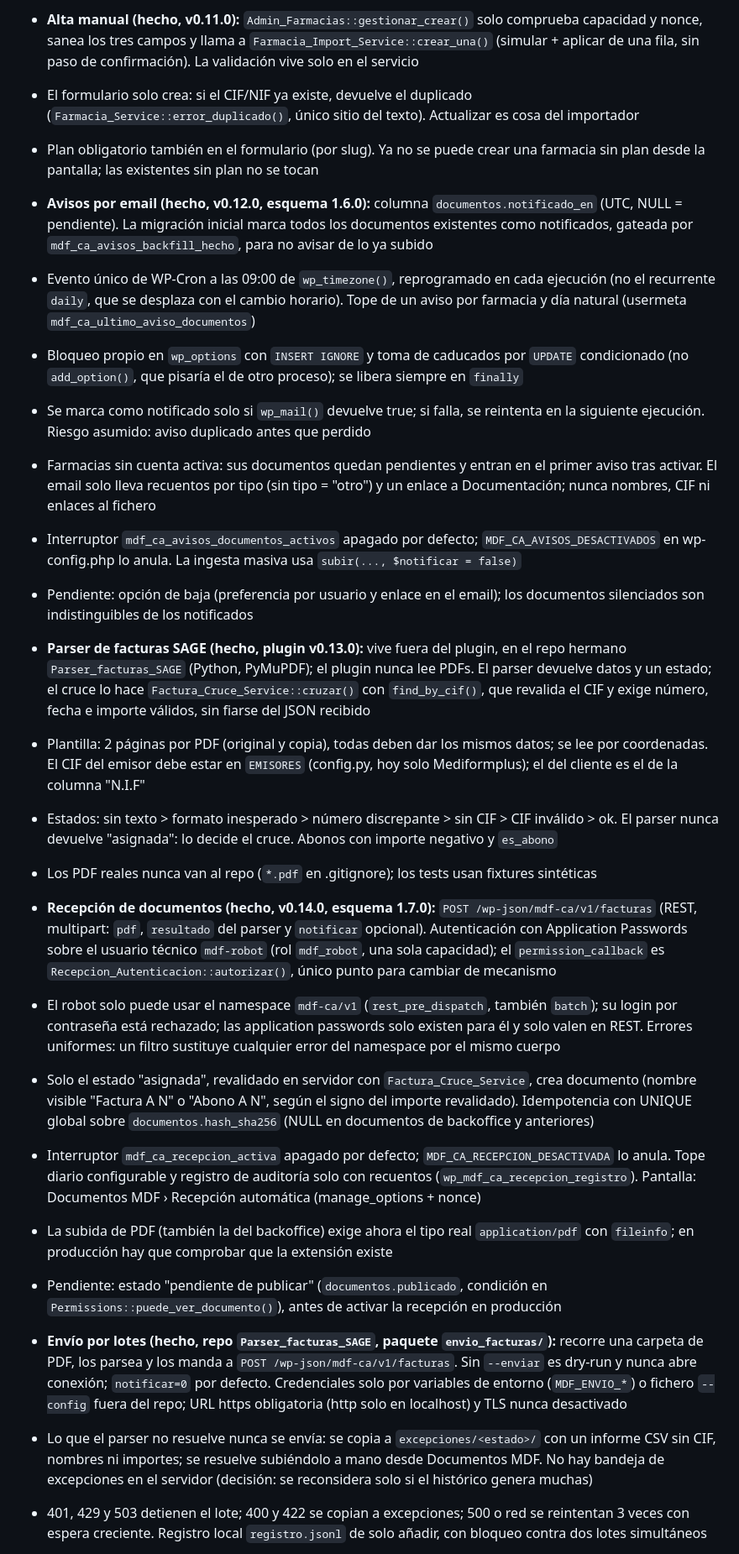
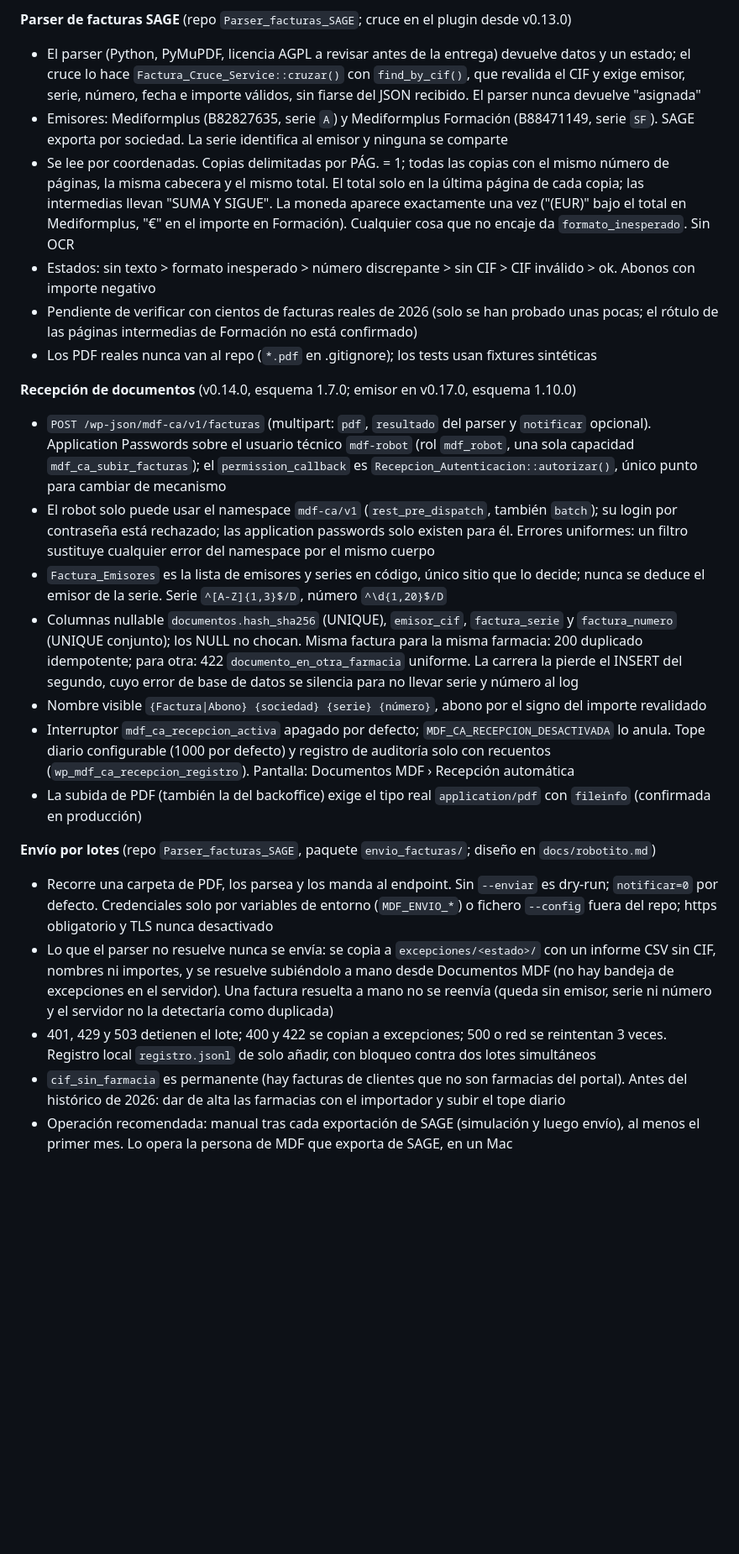
Before and after one commit to luis123delafuente/mdf-client-area, a Markdown page: CLAUDE.md, the part around one of its changes. Shown at 84% size. Drawn GitHub-style; blank space fills up the shorter version.

```diff
--- a/CLAUDE.md
+++ b/CLAUDE.md
@@ -140,28 +121,24 @@ Tareas, en orden de ejecución y dependencia:
-- **Alta manual (hecho, v0.11.0):** `Admin_Farmacias::gestionar_crear()` solo comprueba capacidad y nonce, sanea los tres campos y llama a `Farmacia_Import_Service::crear_una()` (simular + aplicar de una fila, sin paso de confirmación). La validación vive solo en el servicio
-- El formulario solo crea: si el CIF/NIF ya existe, devuelve el duplicado (`Farmacia_Service::error_duplicado()`, único sitio del texto). Actualizar es cosa del importador
-- Plan obligatorio también en el formulario (por slug). Ya no se puede crear una farmacia sin plan desde la pantalla; las existentes sin plan no se tocan
-
-- **Avisos por email (hecho, v0.12.0, esquema 1.6.0):** columna `documentos.notificado_en` (UTC, NULL = pendiente). La migración inicial marca todos los documentos existentes como notificados, gateada por `mdf_ca_avisos_backfill_hecho`, para no avisar de lo ya subido
-- Evento único de WP-Cron a las 09:00 de `wp_timezone()`, reprogramado en cada ejecución (no el recurrente `daily`, que se desplaza con el cambio horario). Tope de un aviso por farmacia y día natural (usermeta `mdf_ca_ultimo_aviso_documentos`)
-- Bloqueo propio en `wp_options` con `INSERT IGNORE` y toma de caducados por `UPDATE` condicionado (no `add_option()`, que pisaría el de otro proceso); se libera siempre en `finally`
-- Se marca como notificado solo si `wp_mail()` devuelve true; si falla, se reintenta en la siguiente ejecución. Riesgo asumido: aviso duplicado antes que perdido
-- Farmacias sin cuenta activa: sus documentos quedan pendientes y entran en el primer aviso tras activar. El email solo lleva recuentos por tipo (sin tipo = "otro") y un enlace a Documentación; nunca nombres, CIF ni enlaces al fichero
-- Interruptor `mdf_ca_avisos_documentos_activos` apagado por defecto; `MDF_CA_AVISOS_DESACTIVADOS` en wp-config.php lo anula. La ingesta masiva usa `subir(..., $notificar = false)`
-- Pendiente: opción de baja (preferencia por usuario y enlace en el email); los documentos silenciados son indistinguibles de los notificados
-
-- **Parser de facturas SAGE (hecho, plugin v0.13.0):** vive fuera del plugin, en el repo hermano `Parser_facturas_SAGE` (Python, PyMuPDF); el plugin nunca lee PDFs. El parser devuelve datos y un estado; el cruce lo hace `Factura_Cruce_Service::cruzar()` con `find_by_cif()`, que revalida el CIF y exige número, fecha e importe válidos, sin fiarse del JSON recibido
-- Plantilla: 2 páginas por PDF (original y copia), todas deben dar los mismos datos; se lee por coordenadas. El CIF del emisor debe estar en `EMISORES` (config.py, hoy solo Mediformplus); el del cliente es el de la columna "N.I.F"
-- Estados: sin texto > formato inesperado > número discrepante > sin CIF > CIF inválido > ok. El parser nunca devuelve "asignada": lo decide el cruce. Abonos con importe negativo y `es_abono`
+**Parser de facturas SAGE** (repo `Parser_facturas_SAGE`; cruce en el plugin desde v0.13.0)
+- El parser (Python, PyMuPDF, licencia AGPL a revisar antes de la entrega) devuelve datos y un estado; el cruce lo hace `Factura_Cruce_Service::cruzar()` con `find_by_cif()`, que revalida el CIF y exige emisor, serie, número, fecha e importe válidos, sin fiarse del JSON recibido. El parser nunca devuelve "asignada"
+- Emisores: Mediformplus (B82827635, serie `A`) y Mediformplus Formación (B88471149, serie `SF`). SAGE exporta por sociedad. La serie identifica al emisor y ninguna se comparte
+- Se lee por coordenadas. Copias delimitadas por PÁG. = 1; todas las copias con el mismo número de páginas, la misma cabecera y el mismo total. El total solo en la última página de cada copia; las intermedias llevan "SUMA Y SIGUE". La moneda aparece exactamente una vez ("(EUR)" bajo el total en Mediformplus, "€" en el importe en Formación). Cualquier cosa que no encaje da `formato_inesperado`. Sin OCR
+- Estados: sin texto > formato inesperado > número discrepante > sin CIF > CIF inválido > ok. Abonos con importe negativo
+- Pendiente de verificar con cientos de facturas reales de 2026 (solo se han probado unas pocas; el rótulo de las páginas intermedias de Formación no está confirmado)
 - Los PDF reales nunca van al repo (`*.pdf` en .gitignore); los tests usan fixtures sintéticas
 
-- **Recepción de documentos (hecho, v0.14.0, esquema 1.7.0):** `POST /wp-json/mdf-ca/v1/facturas` (REST, multipart: `pdf`, `resultado` del parser y `notificar` opcional). Autenticación con Application Passwords sobre el usuario técnico `mdf-robot` (rol `mdf_robot`, una sola capacidad); el `permission_callback` es `Recepcion_Autenticacion::autorizar()`, único punto para cambiar de mecanismo
-- El robot solo puede usar el namespace `mdf-ca/v1` (`rest_pre_dispatch`, también `batch`); su login por contraseña está rechazado; las application passwords solo existen para él y solo valen en REST. Errores uniformes: un filtro sustituye cualquier error del namespace por el mismo cuerpo
-- Solo el estado "asignada", revalidado en servidor con `Factura_Cruce_Service`, crea documento (nombre visible "Factura A N" o "Abono A N", según el signo del importe revalidado). Idempotencia con UNIQUE global sobre `documentos.hash_sha256` (NULL en documentos de backoffice y anteriores)
-- Interruptor `mdf_ca_recepcion_activa` apagado por defecto; `MDF_CA_RECEPCION_DESACTIVADA` lo anula. Tope diario configurable y registro de auditoría solo con recuentos (`wp_mdf_ca_recepcion_registro`). Pantalla: Documentos MDF › Recepción automática (manage_options + nonce)
-- La subida de PDF (también la del backoffice) exige ahora el tipo real `application/pdf` con `fileinfo`; en producción hay que comprobar que la extensión existe
-- Pendiente: estado "pendiente de publicar" (`documentos.publicado`, condición en `Permissions::puede_ver_documento()`), antes de activar la recepción en producción
+**Recepción de documentos** (v0.14.0, esquema 1.7.0; emisor en v0.17.0, esquema 1.10.0)
+- `POST /wp-json/mdf-ca/v1/facturas` (multipart: `pdf`, `resultado` del parser y `notificar` opcional). Application Passwords sobre el usuario técnico `mdf-robot` (rol `mdf_robot`, una sola capacidad `mdf_ca_subir_facturas`); el `permission_callback` es `Recepcion_Autenticacion::autorizar()`, único punto para cambiar de mecanismo
+- El robot solo puede usar el namespace `mdf-ca/v1` (`rest_pre_dispatch`, también `batch`); su login por contraseña está rechazado; las application passwords solo existen para él. Errores uniformes: un filtro sustituye cualquier error del namespace por el mismo cuerpo
+- `Factura_Emisores` es la lista de emisores y series en código, único sitio que lo decide; nunca se deduce el emisor de la serie. Serie `^[A-Z]{1,3}$/D`, número `^\d{1,20}$/D`
+- Columnas nullable `documentos.hash_sha256` (UNIQUE), `emisor_cif`, `factura_serie` y `factura_numero` (UNIQUE conjunto); los NULL no chocan. Misma factura para la misma farmacia: 200 duplicado idempotente; para otra: 422 `documento_en_otra_farmacia` uniforme. La carrera la pierde el INSERT del segundo, cuyo error de base de datos se silencia para no llevar serie y número al log
+- Nombre visible `{Factura|Abono} {sociedad} {serie} {número}`, abono por el signo del importe revalidado
+- Interruptor `mdf_ca_recepcion_activa` apagado por defecto; `MDF_CA_RECEPCION_DESACTIVADA` lo anula. Tope diario configurable (1000 por defecto) y registro de auditoría solo con recuentos (`wp_mdf_ca_recepcion_registro`). Pantalla: Documentos MDF › Recepción automática
+- La subida de PDF (también la del backoffice) exige el tipo real `application/pdf` con `fileinfo` (confirmada en producción)
 
-- **Envío por lotes (hecho, repo `Parser_facturas_SAGE`, paquete `envio_facturas/`):** recorre una carpeta de PDF, los parsea y los manda a `POST /wp-json/mdf-ca/v1/facturas`. Sin `--enviar` es dry-run y nunca abre conexión; `notificar=0` por defecto. Credenciales solo por variables de entorno (`MDF_ENVIO_*`) o fichero `--config` fuera del repo; URL https obligatoria (http solo en localhost) y TLS nunca desactivado
-- Lo que el parser no resuelve nunca se envía: se copia a `excepciones/<estado>/` con un informe CSV sin CIF, nombres ni importes; se resuelve subiéndolo a mano desde Documentos MDF. No hay bandeja de excepciones en el servidor (decisión: se reconsidera solo si el histórico genera muchas)
-- 401, 429 y 503 detienen el lote; 400 y 422 se copian a excepciones; 500 o red se reintentan 3 veces con espera creciente. Registro local `registro.jsonl` de solo añadir, con bloqueo contra dos lotes simultáneos
+**Envío por lotes** (repo `Parser_facturas_SAGE`, paquete `envio_facturas/`; diseño en `docs/robotito.md`)
+- Recorre una carpeta de PDF, los parsea y los manda al endpoint. Sin `--enviar` es dry-run; `notificar=0` por defecto. Credenciales solo por variables de entorno (`MDF_ENVIO_*`) o fichero `--config` fuera del repo; https obligatorio y TLS nunca desactivado
+- Lo que el parser no resuelve nunca se envía: se copia a `excepciones/<estado>/` con un informe CSV sin CIF, nombres ni importes, y se resuelve subiéndolo a mano desde Documentos MDF (no hay bandeja de excepciones en el servidor). Una factura resuelta a mano no se reenvía (queda sin emisor, serie ni número y el servidor no la detectaría como duplicada)
+- 401, 429 y 503 detienen el lote; 400 y 422 se copian a excepciones; 500 o red se reintentan 3 veces. Registro local `registro.jsonl` de solo añadir, con bloqueo contra dos lotes simultáneos
+- `cif_sin_farmacia` es permanente (hay facturas de clientes que no son farmacias del portal). Antes del histórico de 2026: dar de alta las farmacias con el importador y subir el tope diario
+- Operación recomendada: manual tras cada exportación de SAGE (simulación y luego envío), al menos el primer mes. Lo opera la persona de MDF que exporta de SAGE, en un Mac
 
```
Also changed, not shown: other parts of CLAUDE.md (+67 -88 lines).
